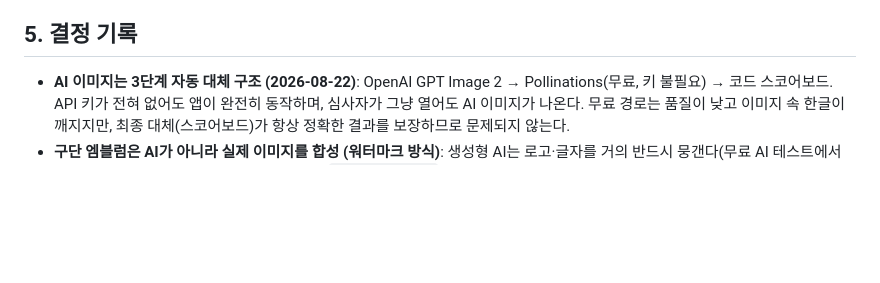
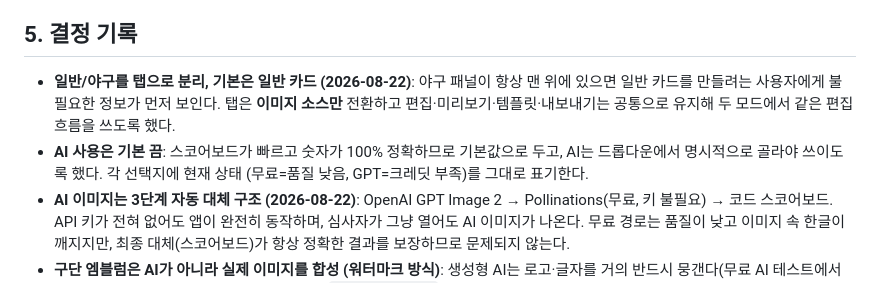
Before and after one commit to stulss/meme-card-maker, a Markdown page: 작업내역_체크리스트.md, the part around the change. GitHub-like rendering; blank space fills up the shorter version.

```diff
--- a/작업내역_체크리스트.md
+++ b/작업내역_체크리스트.md
@@ -134,6 +134,13 @@
 
 ## 5. 결정 기록
 
+- **일반/야구를 탭으로 분리, 기본은 일반 카드 (2026-08-22)**: 야구 패널이 항상
+  맨 위에 있으면 일반 카드를 만들려는 사용자에게 불필요한 정보가 먼저 보인다.
+  탭은 **이미지 소스만** 전환하고 편집·미리보기·템플릿·내보내기는 공통으로 유지해
+  두 모드에서 같은 편집 흐름을 쓰도록 했다.
+- **AI 사용은 기본 끔**: 스코어보드가 빠르고 숫자가 100% 정확하므로 기본값으로 두고,
+  AI는 드롭다운에서 명시적으로 골라야 쓰이도록 했다. 각 선택지에 현재 상태
+  (무료=품질 낮음, GPT=크레딧 부족)를 그대로 표기한다.
 - **AI 이미지는 3단계 자동 대체 구조 (2026-08-22)**: OpenAI GPT Image 2 →
   Pollinations(무료, 키 불필요) → 코드 스코어보드. API 키가 전혀 없어도 앱이
   완전히 동작하며, 심사자가 그냥 열어도 AI 이미지가 나온다.
```
Also changed, not shown: README.md (+13 -1 lines), 검증안내서.md (+9 -6 lines).
